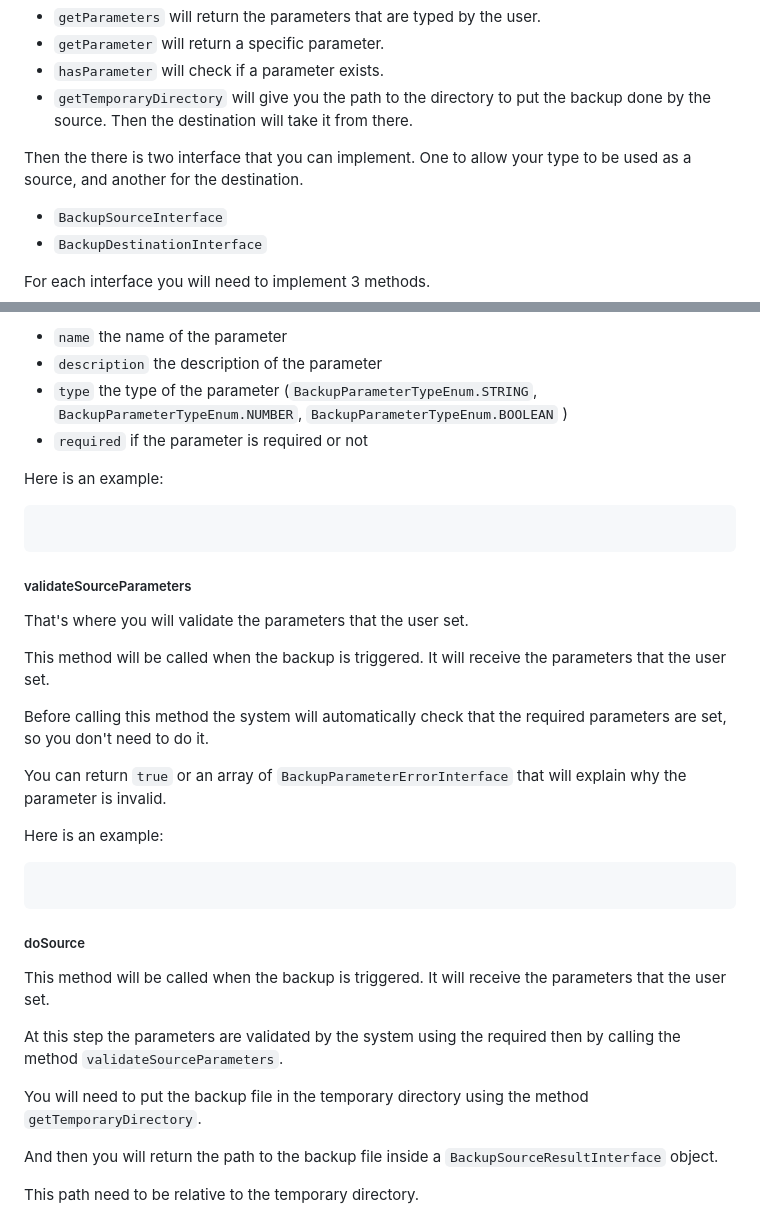
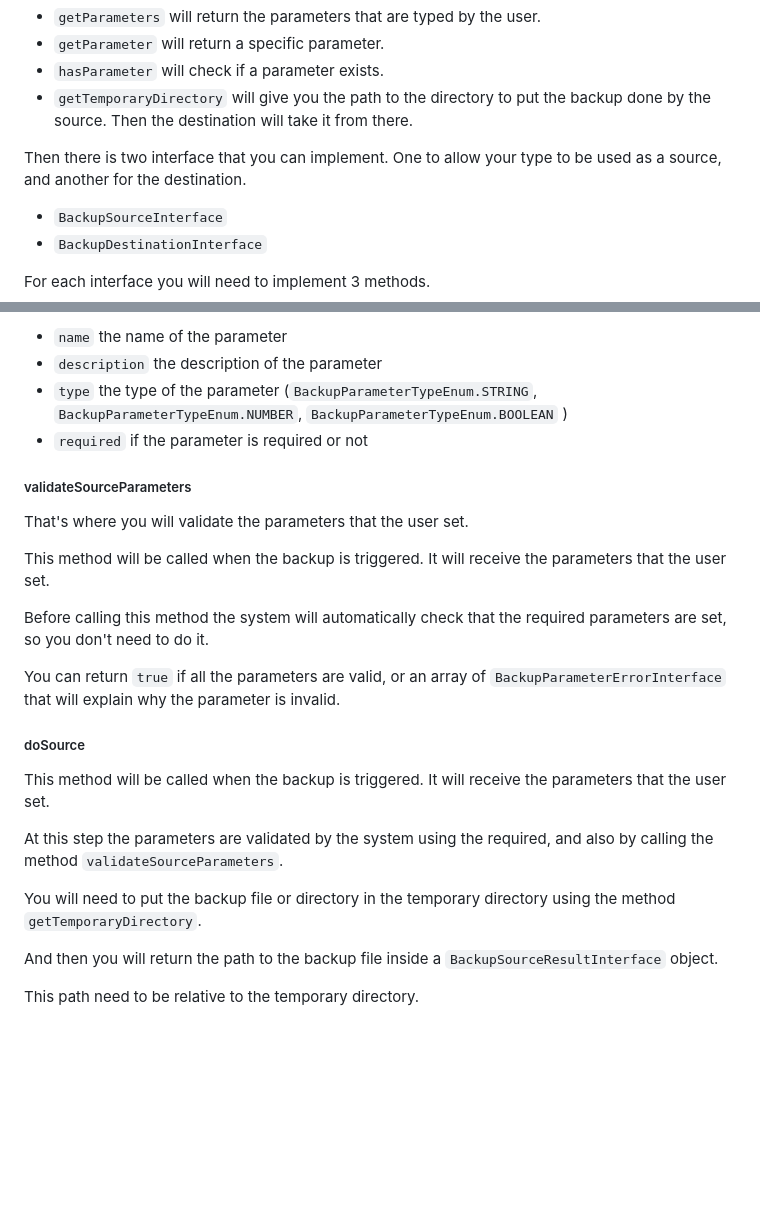
Before and after one commit to gboutte/mybackups-back, a Markdown page: README.md, 2 parts joined by grey strips. Rendered like a GitHub page; blank space fills up the shorter version.

````diff
--- a/README.md
+++ b/README.md
@@ -95,7 +95,7 @@ The `AbstractType` will give you access to some methods that you can use to help
 - `getTemporaryDirectory` will give you the path to the directory to put the backup done by the source. Then the
   destination will take it from there.
 
-Then the there is two interface that you can implement. One to allow your type to be used as a source, and another for
+Then there is two interface that you can implement. One to allow your type to be used as a source, and another for
 the destination.
 
 - `BackupSourceInterface`
@@ -123,12 +123,6 @@ The `BackupSourceParameterInterface` has the following properties:
   `BackupParameterTypeEnum.BOOLEAN` )
 - `required` if the parameter is required or not
 
-Here is an example:
-
-```typescript
-
-```
-
 ##### validateSourceParameters
 
 That's where you will validate the parameters that the user set.
@@ -138,22 +132,17 @@ This method will be called when the backup is triggered. It will receive the par
 Before calling this method the system will automatically check that the required parameters are set, so you don't need
 to do it.
 
-You can return `true` or an array of `BackupParameterErrorInterface` that will explain why the parameter is invalid.
-
-Here is an example:
-
-```typescript
-
-```
+You can return `true` if all the parameters are valid, or an array of `BackupParameterErrorInterface` that will explain
+why the parameter is invalid.
 
 ##### doSource
 
 This method will be called when the backup is triggered. It will receive the parameters that the user set.
 
-At this step the parameters are validated by the system using the required then by calling the
+At this step the parameters are validated by the system using the required, and also by calling the
 method `validateSourceParameters`.
 
-You will need to put the backup file in the temporary directory using the method `getTemporaryDirectory`.
+You will need to put the backup file or directory in the temporary directory using the method `getTemporaryDirectory`.
 
 And then you will return the path to the backup file inside a `BackupSourceResultInterface` object.
 
````
